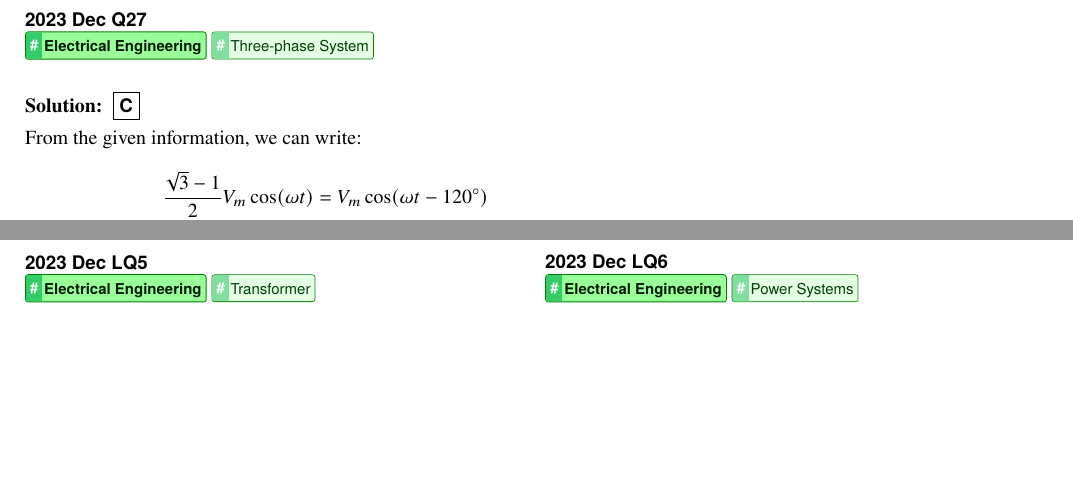
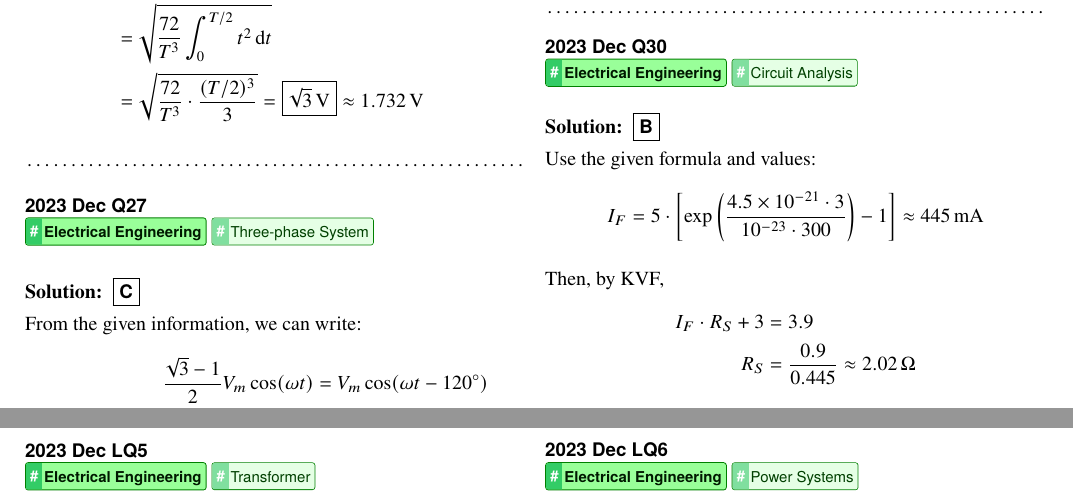
Before and after one commit to ShingZhanho/HKU-Notes, a LaTeX problem sheet (src/ENGG1310-Past-Paper-Solutions/ENGG1310-Past-Paper-Solutions.tex, which reads src/ENGG1310-Past-Paper-Solutions/solutions/2023-dec.tex): two parts of pages 10 and 11 of 14, joined at a grey line, cut at the place of the change, the shorter picture padded with empty space. Compiled offline with pdfLaTeX.

Commit message:
docs: added solutions for Q30 (2023 Dec) and Q35 (2023 May); modified Q23 (2024 May)

```diff
--- a/src/ENGG1310-Past-Paper-Solutions/solutions/2023-dec.tex
+++ b/src/ENGG1310-Past-Paper-Solutions/solutions/2023-dec.tex
@@ -121,6 +121,19 @@
     \end{enumualpha}
 \end{qsolution}
 
+\begin{qsolution}{2023}{Dec}{Q30}{\tgEE \tgEECircuitAnalysis}
+    \mcqAns{B}
+
+    Use the given formula and values:
+    \[I_F=5\cdot\left[\exp\left(\frac{4.5\times10^{-21}\cdot3}{10^{-23}\cdot300}\right)-1\right]\approx 445\,\mathrm{mA}\]
+
+    Then, by KVF,
+    \begin{align*}
+        I_F\cdot R_S+3&=3.9\\
+        R_S&=\frac{0.9}{0.445}\approx 2.02\,\Omega
+    \end{align*}
+\end{qsolution}
+
 \end{multicols*}
 
 \subsection*{Section D -- Long Questions (Electrical Engineering)}
```
Also changed, not shown: src/ENGG1310-Past-Paper-Solutions/solutions/2023-may.tex (+7 -0 lines), src/ENGG1310-Past-Paper-Solutions/solutions/2024-may.tex (+1 -1 lines).
